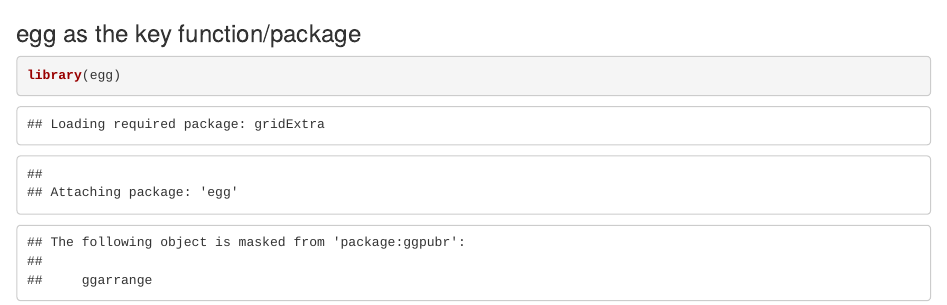
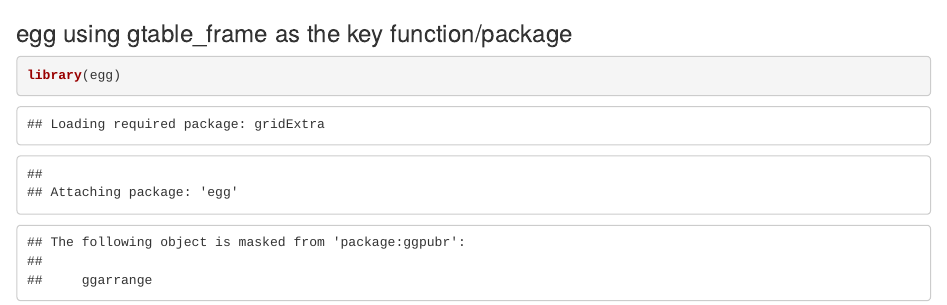
Before and after one commit to neelakss/EE283, an R Markdown document (HW4/labAssignment4.Rmd): the page in a window 1100 px wide, from 2130 px down. Rendered offline with R 4.5, knitr and Pandoc, with nearby package versions; code that draws random numbers runs with fixed seeds of ours; some code elsewhere in the file could not run offline.

Commit message:
Update labAssignment4.Rmd

````diff
--- a/HW4/labAssignment4.Rmd
+++ b/HW4/labAssignment4.Rmd
@@ -36,7 +36,7 @@ library(ggpubr)
 ggarrange(plot.diamonds,ggarrange(plot.diamonds, plot.diamonds, ncol = 2, labels = c("B", "C")), nrow = 2,labels = "A")
 ```
 
-### egg as the key function/package
+### egg using gtable_frame as the key function/package
 
 ```{r egg}
 library(egg)
````
